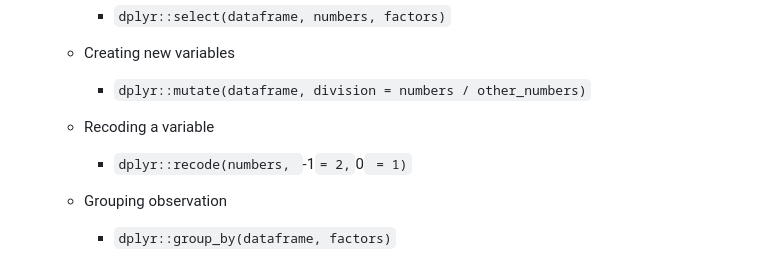
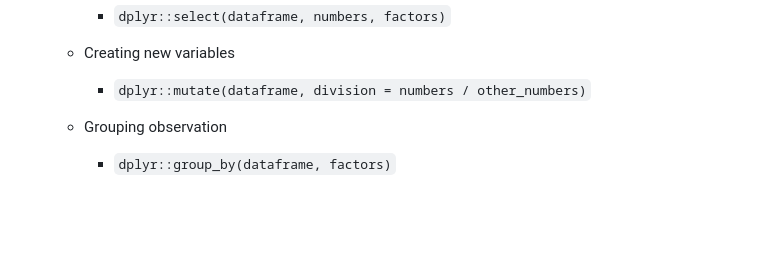
Before and after one commit to fraba/SSPS4102, a Markdown page: r-programming-schedule.md, the part around the change. Rendered like a GitHub page; blank space fills up the shorter version.

```diff
--- a/r-programming-schedule.md
+++ b/r-programming-schedule.md
@@ -184,10 +184,6 @@ lapply(packages, require, character.only = TRUE)
     * Creating new variables
 
         * `dplyr::mutate(dataframe, division = numbers / other_numbers)`
-
-    * Recoding a variable
-
-        * `dplyr::recode(numbers, `-1` = 2, `0` = 1)`
 
     * Grouping observation
 
```
